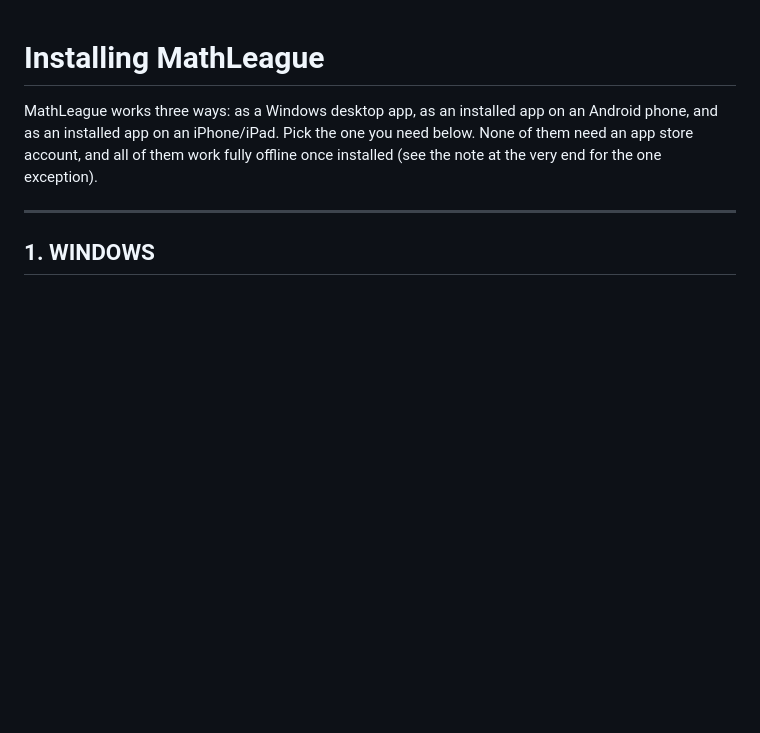
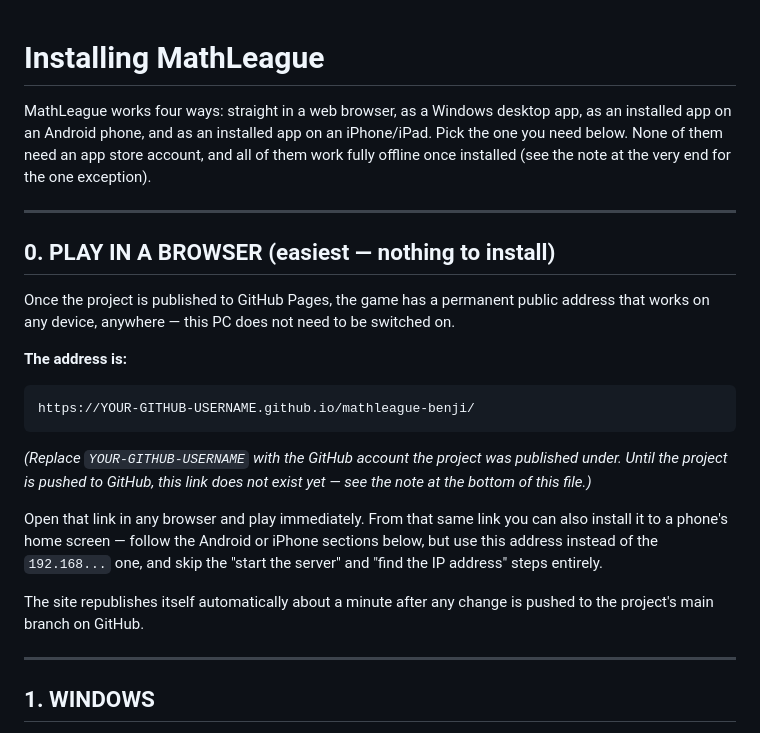
Before and after one commit to namarabenjaminkamugisha-arch/mathleague, a Markdown page: INSTALL.md, the part around the change. Drawn GitHub-style; blank space fills up the shorter version.

Commit message:
INSTALL.md: add Play in a browser section with Pages URL placeholder

````diff
--- a/INSTALL.md
+++ b/INSTALL.md
@@ -1,10 +1,36 @@
 # Installing MathLeague
 
-MathLeague works three ways: as a Windows desktop app, as an installed app on
-an Android phone, and as an installed app on an iPhone/iPad. Pick the one you
-need below. None of them need an app store account, and all of them work
-fully offline once installed (see the note at the very end for the one
-exception).
+MathLeague works four ways: straight in a web browser, as a Windows desktop
+app, as an installed app on an Android phone, and as an installed app on an
+iPhone/iPad. Pick the one you need below. None of them need an app store
+account, and all of them work fully offline once installed (see the note at
+the very end for the one exception).
+
+---
+
+## 0. PLAY IN A BROWSER (easiest — nothing to install)
+
+Once the project is published to GitHub Pages, the game has a permanent
+public address that works on any device, anywhere — this PC does not need to
+be switched on.
+
+**The address is:**
+
+```
+https://YOUR-GITHUB-USERNAME.github.io/mathleague-benji/
+```
+
+*(Replace `YOUR-GITHUB-USERNAME` with the GitHub account the project was
+published under. Until the project is pushed to GitHub, this link does not
+exist yet — see the note at the bottom of this file.)*
+
+Open that link in any browser and play immediately. From that same link you
+can also install it to a phone's home screen — follow the Android or iPhone
+sections below, but use this address instead of the `192.168...` one, and
+skip the "start the server" and "find the IP address" steps entirely.
+
+The site republishes itself automatically about a minute after any change is
+pushed to the project's main branch on GitHub.
 
 ---
 
````
